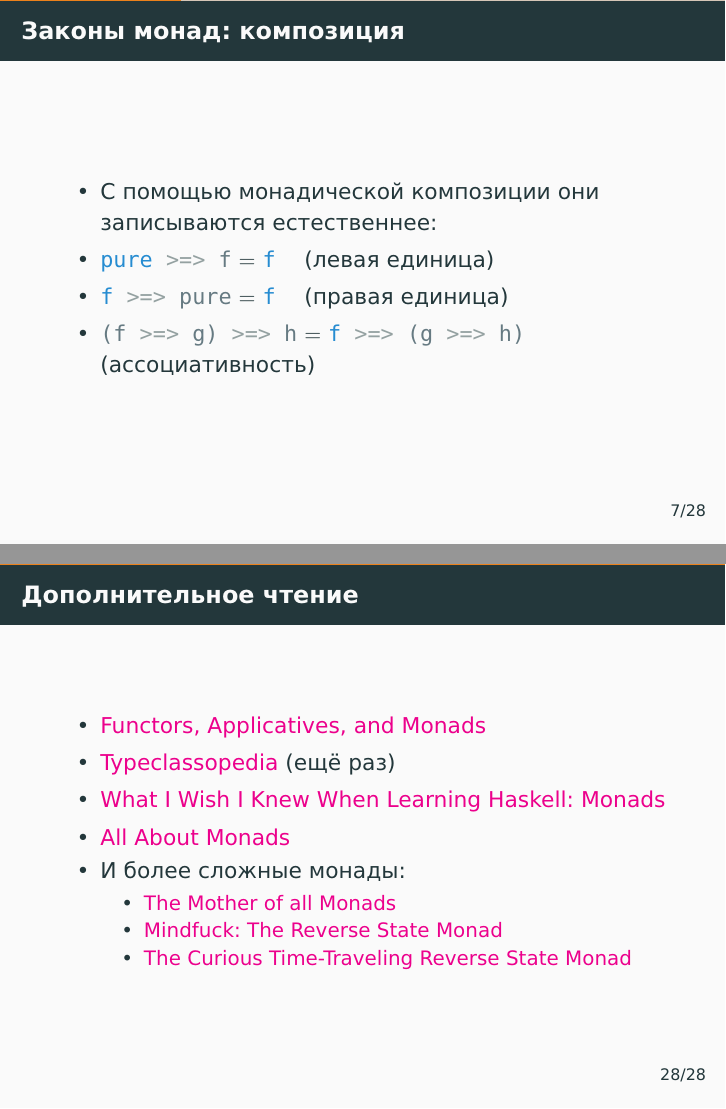
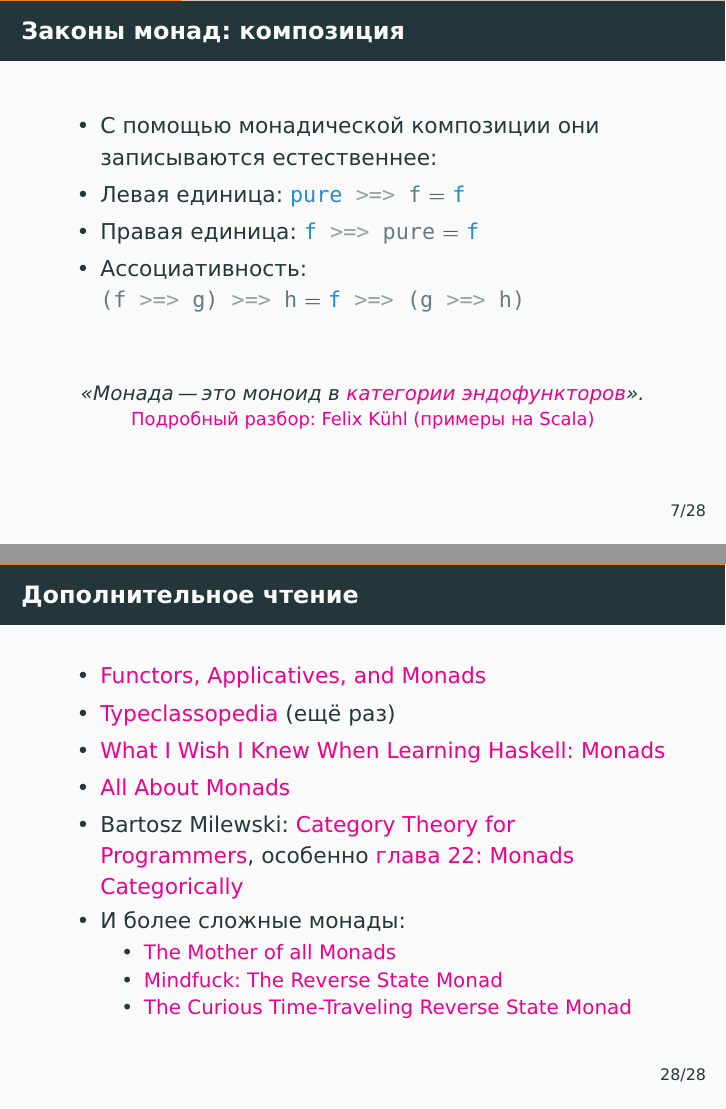
Before and after one commit to alexeyr/miet-haskell-course, LaTeX slides (lecture10_monads.tex): pages 17 and 78 of 78 before the commit and pages 21 and 82 of 82 after it, joined at a grey line. The pictures show the PDF file lecture10_monads.pdf that the author committed with the source.

Commit message:
Дополнить законы монад пояснениями и ссылками на теорию категорий

```diff
--- a/lecture10_monads.tex
+++ b/lecture10_monads.tex
@@ -109,11 +109,20 @@
   \frametitle{Законы монад: композиция}
   \begin{itemize}
     \item С помощью монадической композиции они записываются естественнее:
-    \item \haskinline|pure >=> f| $=$ \haskinline|f| \quad (левая единица)
-    \item \haskinline|f >=> pure| $=$ \haskinline|f| \quad (правая единица)
-    \item \haskinline|(f >=> g) >=> h| $=$ \haskinline|f >=> (g >=> h)| \\
-          (ассоциативность)
+    \item Левая единица: \pause \haskinline|pure >=> f| $=$ \haskinline|f|
+    \item Правая единица: \pause \haskinline|f >=> pure| $=$ \haskinline|f|
+    \item Ассоциативность: \pause \\
+          \haskinline|(f >=> g) >=> h| $=$ \haskinline|f >=> (g >=> h)|
   \end{itemize}
+  \pause
+  \vfill
+  \begin{center}
+    \small\itshape
+    «Монада "--- это моноид в \href{https://en.wikipedia.org/wiki/Category_(mathematics)}{категории} \href{https://en.wikipedia.org/wiki/Endofunctor}{эндофункторов}».
+    \\
+    \normalfont\footnotesize
+    \href{https://medium.com/@felix.kuehl/a-monad-is-just-a-monoid-in-the-category-of-endofunctors-lets-actually-unravel-this-f5d4b7dbe5d6}{Подробный разбор: Felix Kühl (примеры на Scala)}
+  \end{center}
 \end{frame}
 
 \begin{frame}[fragile]
@@ -525,6 +534,7 @@
     \item \href{https://wiki.haskell.org/Typeclassopedia}{Typeclassopedia} (ещё раз)
     \item \href{https://smunix.github.io/dev.stephendiehl.com/hask/index.html#monads}{What I Wish I Knew When Learning Haskell: Monads}
     \item \href{https://wiki.haskell.org/All_About_Monads}{All About Monads}
+    \item Bartosz Milewski: \href{https://bartoszmilewski.com/2014/10/28/category-theory-for-programmers-the-preface/}{Category Theory for Programmers}, особенно \href{https://bartoszmilewski.com/2016/12/27/monads-categorically/}{глава 22: Monads Categorically}
     \item И более сложные монады:
           \begin{itemize}
             \item \href{http://blog.sigfpe.com/2008/12/mother-of-all-monads.html}{The Mother of all Monads}
```
Also changed, not shown: lecture10_monads.pdf.
